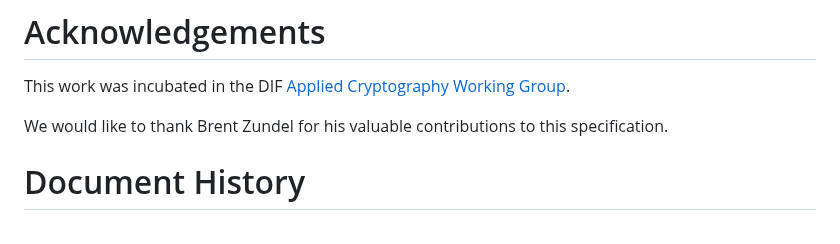
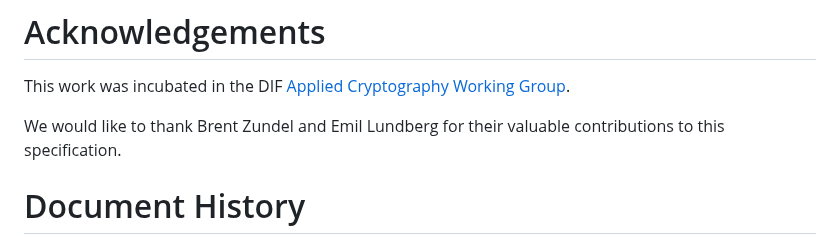
Before and after one commit to ietf-wg-jose/json-web-proof, a Markdown page: draft-ietf-jose-json-web-proof.md, the part around the change. GitHub-like rendering.

Commit message:
Add acknowledgement for Emil Lundberg for his help in revising the CDDL to match the spec text.

```diff
--- a/draft-ietf-jose-json-web-proof.md
+++ b/draft-ietf-jose-json-web-proof.md
@@ -1159,8 +1159,8 @@ This work was incubated in the DIF [Applied Cryptography Working
 Group](https://identity.foundation/working-groups/crypto.html).
 
 We would like to thank
-Brent Zundel
-for his valuable contributions to this specification.
+Brent Zundel and Emil Lundberg
+for their valuable contributions to this specification.
 
 # Document History
 
```
